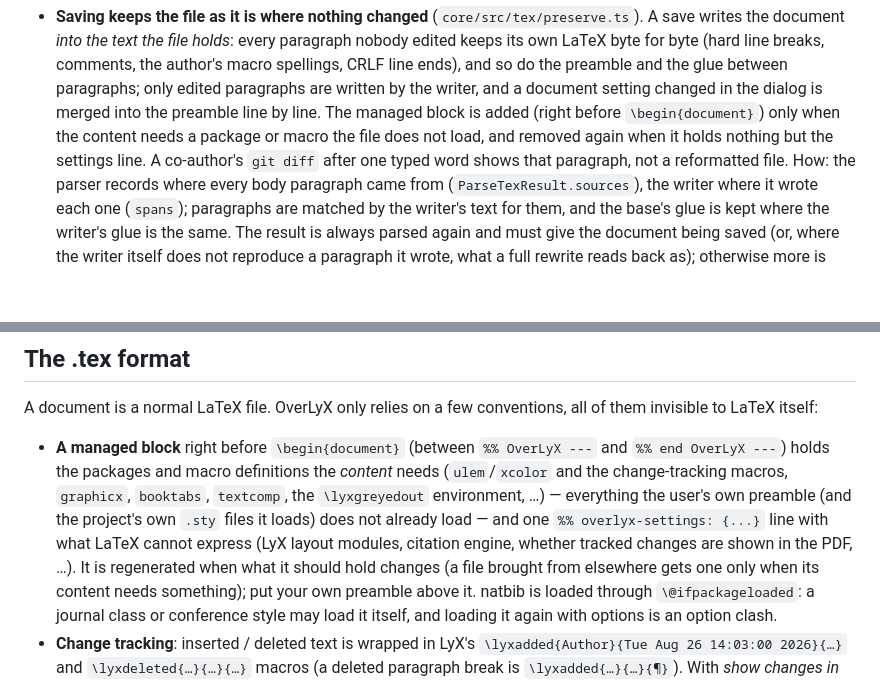
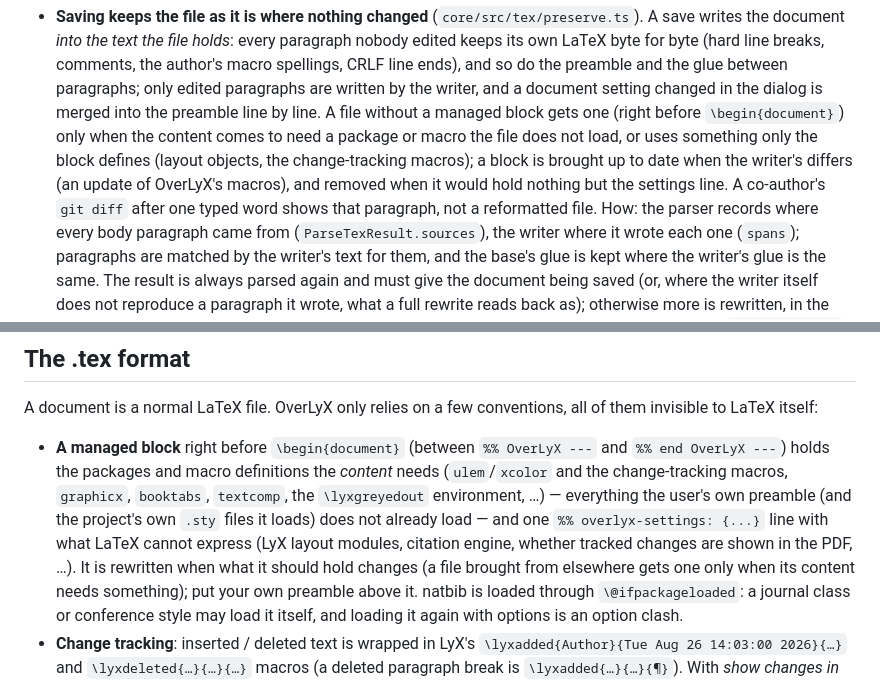
Before and after one commit to japhba/overlyx, a Markdown page: DOCS.md, 2 parts joined by grey strips. Rendered like a GitHub page; blank space fills up the shorter version.

Commit message:
DOCS: when a managed block is added, refreshed or removed by a save
Co-Authored-By: Claude Opus 5.5 <noreply@anthropic.com>

```diff
--- a/DOCS.md
+++ b/DOCS.md
@@ -129,9 +129,11 @@ blend.
   LaTeX byte for byte (hard line breaks, comments, the author's macro spellings, CRLF line ends),
   and so do the preamble and the glue between paragraphs; only edited paragraphs are written by
   the writer, and a document setting changed in the dialog is merged into the preamble line by
-  line. The managed block is added (right before `\begin{document}`) only when the content needs
-  a package or macro the file does not load, and removed again when it holds nothing but the
-  settings line. A co-author's `git diff` after one typed word shows that paragraph, not a
+  line. A file without a managed block gets one (right before `\begin{document}`) only when the
+  content comes to need a package or macro the file does not load, or uses something only the
+  block defines (layout objects, the change-tracking macros); a block is brought up to date when
+  the writer's differs (an update of OverLyX's macros), and removed when it would hold nothing but
+  the settings line. A co-author's `git diff` after one typed word shows that paragraph, not a
   reformatted file. How: the parser records where every body paragraph came from
   (`ParseTexResult.sources`), the writer where it wrote each one (`spans`); paragraphs are matched
   by the writer's text for them, and the base's glue is kept where the writer's glue is the same.
@@ -1441,7 +1443,7 @@ invisible to LaTeX itself:
   `\lyxgreyedout` environment, …) — everything the user's own preamble (and the project's own
   `.sty` files it loads) does not already load — and one `%% overlyx-settings: {...}` line with
   what LaTeX cannot express (LyX layout modules, citation engine, whether tracked changes are
-  shown in the PDF, …). It is regenerated when what it should hold changes (a file brought from
+  shown in the PDF, …). It is rewritten when what it should hold changes (a file brought from
   elsewhere gets one only when its content needs something); put your own preamble above it.
   natbib is loaded through `\@ifpackageloaded`: a journal class or conference style may load it
   itself, and loading it again with options is an option clash.
```
